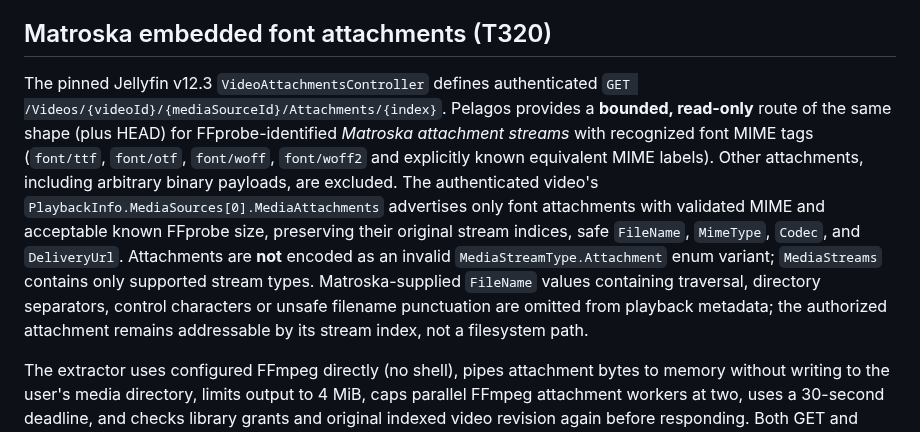
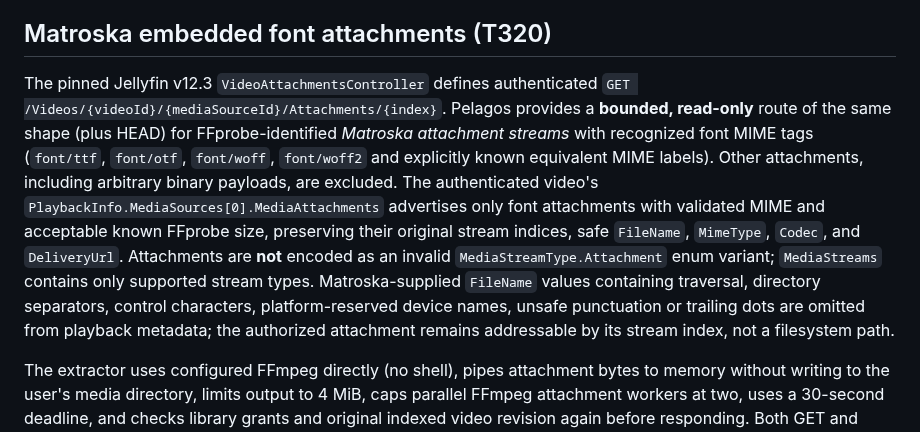
Before and after one commit to sguzman/pelagos, a Markdown page: docs/COMPATIBILITY.md, the part around the change. Drawn GitHub-style.

Commit message:
docs(compat): document Windows-safe font attachment names

```diff
--- a/docs/COMPATIBILITY.md
+++ b/docs/COMPATIBILITY.md
@@ -334,7 +334,7 @@ The pinned v12.3 `SubtitleController` uses `/Videos/{itemId}/{mediaSourceId}/Sub
 
 ## Matroska embedded font attachments (T320)
 
-The pinned Jellyfin v12.3 `VideoAttachmentsController` defines authenticated `GET /Videos/{videoId}/{mediaSourceId}/Attachments/{index}`. Pelagos provides a **bounded, read-only** route of the same shape (plus HEAD) for FFprobe-identified *Matroska attachment streams* with recognized font MIME tags (`font/ttf`, `font/otf`, `font/woff`, `font/woff2` and explicitly known equivalent MIME labels). Other attachments, including arbitrary binary payloads, are excluded. The authenticated video's `PlaybackInfo.MediaSources[0].MediaAttachments` advertises only font attachments with validated MIME and acceptable known FFprobe size, preserving their original stream indices, safe `FileName`, `MimeType`, `Codec`, and `DeliveryUrl`. Attachments are **not** encoded as an invalid `MediaStreamType.Attachment` enum variant; `MediaStreams` contains only supported stream types. Matroska-supplied `FileName` values containing traversal, directory separators, control characters or unsafe filename punctuation are omitted from playback metadata; the authorized attachment remains addressable by its stream index, not a filesystem path.
+The pinned Jellyfin v12.3 `VideoAttachmentsController` defines authenticated `GET /Videos/{videoId}/{mediaSourceId}/Attachments/{index}`. Pelagos provides a **bounded, read-only** route of the same shape (plus HEAD) for FFprobe-identified *Matroska attachment streams* with recognized font MIME tags (`font/ttf`, `font/otf`, `font/woff`, `font/woff2` and explicitly known equivalent MIME labels). Other attachments, including arbitrary binary payloads, are excluded. The authenticated video's `PlaybackInfo.MediaSources[0].MediaAttachments` advertises only font attachments with validated MIME and acceptable known FFprobe size, preserving their original stream indices, safe `FileName`, `MimeType`, `Codec`, and `DeliveryUrl`. Attachments are **not** encoded as an invalid `MediaStreamType.Attachment` enum variant; `MediaStreams` contains only supported stream types. Matroska-supplied `FileName` values containing traversal, directory separators, control characters, platform-reserved device names, unsafe punctuation or trailing dots are omitted from playback metadata; the authorized attachment remains addressable by its stream index, not a filesystem path.
 
 The extractor uses configured FFmpeg directly (no shell), pipes attachment bytes to memory without writing to the user's media directory, limits output to 4 MiB, caps parallel FFmpeg attachment workers at two, uses a 30-second deadline, and checks library grants and original indexed video revision again before responding. Both GET and HEAD send `private, no-store` and `X-Content-Type-Options: nosniff`; an oversized font is rejected rather than streamed or treated as an arbitrary public file. The isolated FFmpeg/FFprobe regression creates a synthetic Matroska file, verifies exact font bytes and correct stream index, denies missing/revoked authentication, mismatched media source, non-font MIME and oversized attachment, and confirms the input movie stays unchanged. The initial font transport implementation passed [CI 41267996658](https://github.com/sguzman/pelagos/actions/runs/41267996658); later test additions require separate CI evidence before being called fully verified.
 
```
